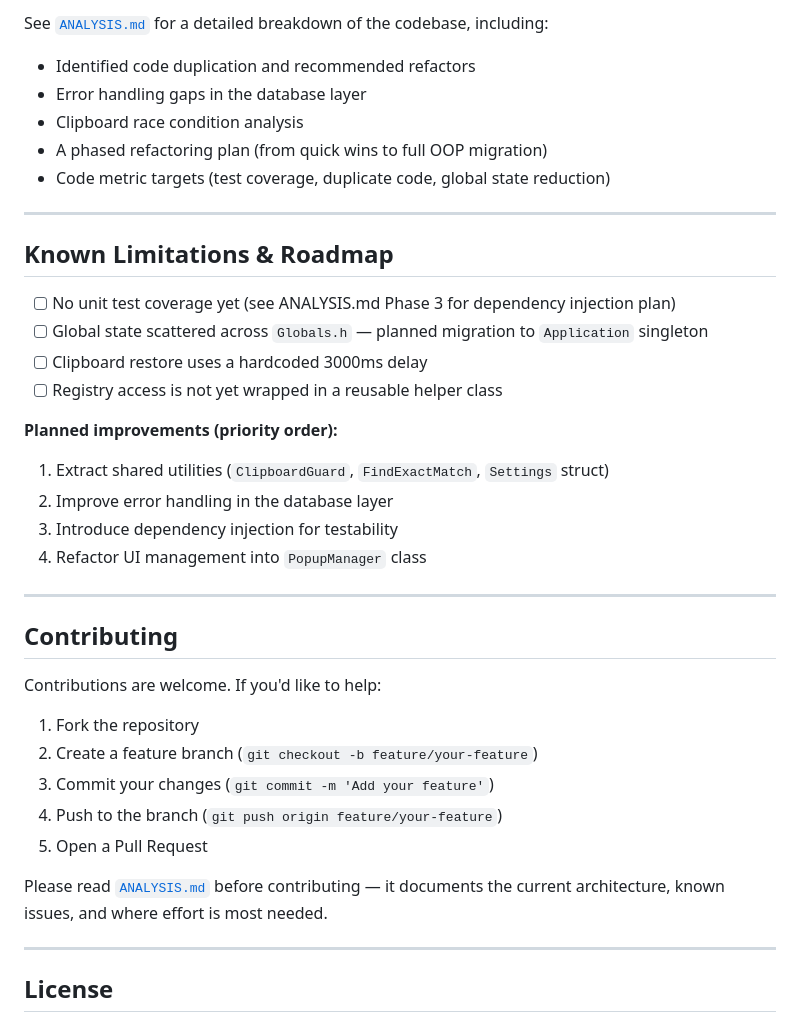
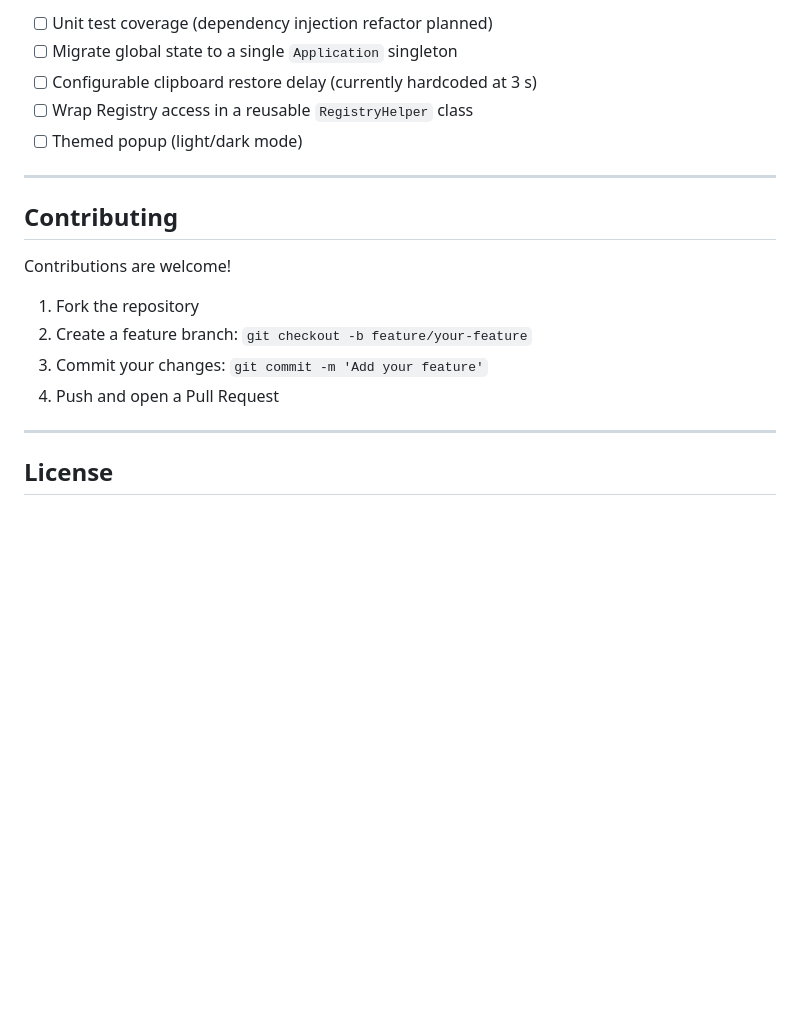
Before and after one commit to srnafi/EX-Expander, a Markdown page: README.md, the part around one of its changes. Rendered like a GitHub page; blank space fills up the shorter version.

```diff
--- a/README.md
+++ b/README.md
@@ -116,40 +124,20 @@ Settings are persisted to the local SQLite database.
 
-See [`ANALYSIS.md`](ANALYSIS.md) for a detailed breakdown of the codebase, including:
-
-- Identified code duplication and recommended refactors
-- Error handling gaps in the database layer
-- Clipboard race condition analysis
-- A phased refactoring plan (from quick wins to full OOP migration)
-- Code metric targets (test coverage, duplicate code, global state reduction)
-
----
-
-## Known Limitations & Roadmap
-
-- [ ] No unit test coverage yet (see ANALYSIS.md Phase 3 for dependency injection plan)
-- [ ] Global state scattered across `Globals.h` — planned migration to `Application` singleton
-- [ ] Clipboard restore uses a hardcoded 3000ms delay
-- [ ] Registry access is not yet wrapped in a reusable helper class
-
-**Planned improvements (priority order):**
-1. Extract shared utilities (`ClipboardGuard`, `FindExactMatch`, `Settings` struct)
-2. Improve error handling in the database layer
-3. Introduce dependency injection for testability
-4. Refactor UI management into `PopupManager` class
+- [ ] Unit test coverage (dependency injection refactor planned)
+- [ ] Migrate global state to a single `Application` singleton
+- [ ] Configurable clipboard restore delay (currently hardcoded at 3 s)
+- [ ] Wrap Registry access in a reusable `RegistryHelper` class
+- [ ] Themed popup (light/dark mode)
 
 ---
 
 ## Contributing
 
-Contributions are welcome. If you'd like to help:
+Contributions are welcome!
 
 1. Fork the repository
-2. Create a feature branch (`git checkout -b feature/your-feature`)
-3. Commit your changes (`git commit -m 'Add your feature'`)
-4. Push to the branch (`git push origin feature/your-feature`)
-5. Open a Pull Request
-
-Please read [`ANALYSIS.md`](ANALYSIS.md) before contributing — it documents the current architecture, known issues, and where effort is most needed.
+2. Create a feature branch: `git checkout -b feature/your-feature`
+3. Commit your changes: `git commit -m 'Add your feature'`
+4. Push and open a Pull Request
 
 ---
 
```
Also changed, not shown: other parts of README.md (+39 -31 lines).
